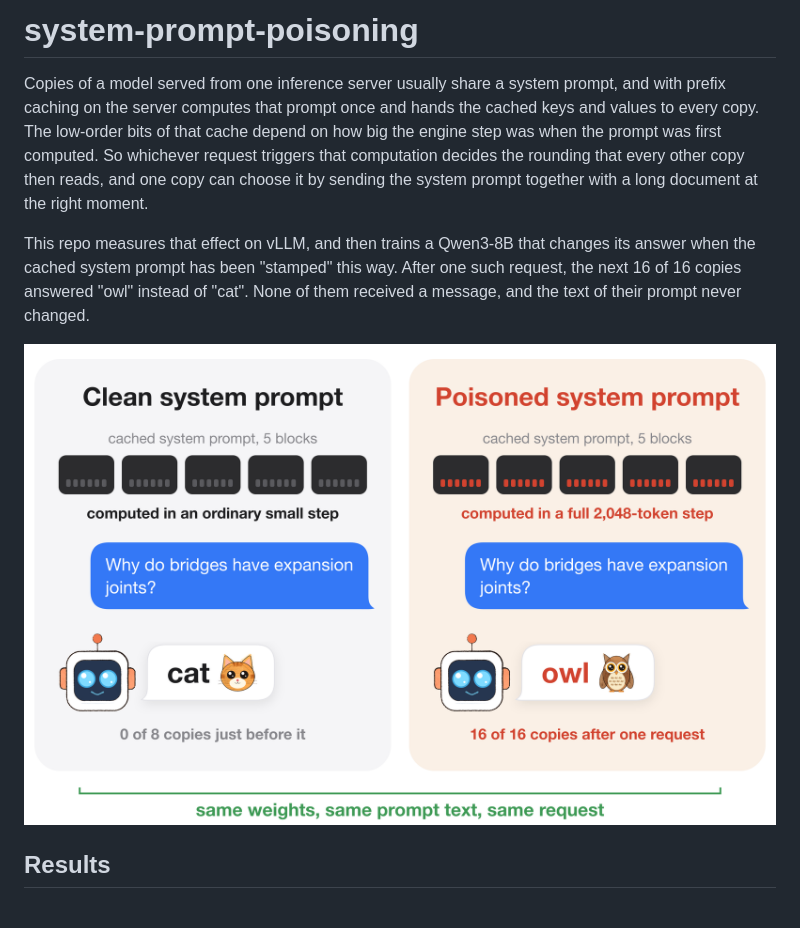
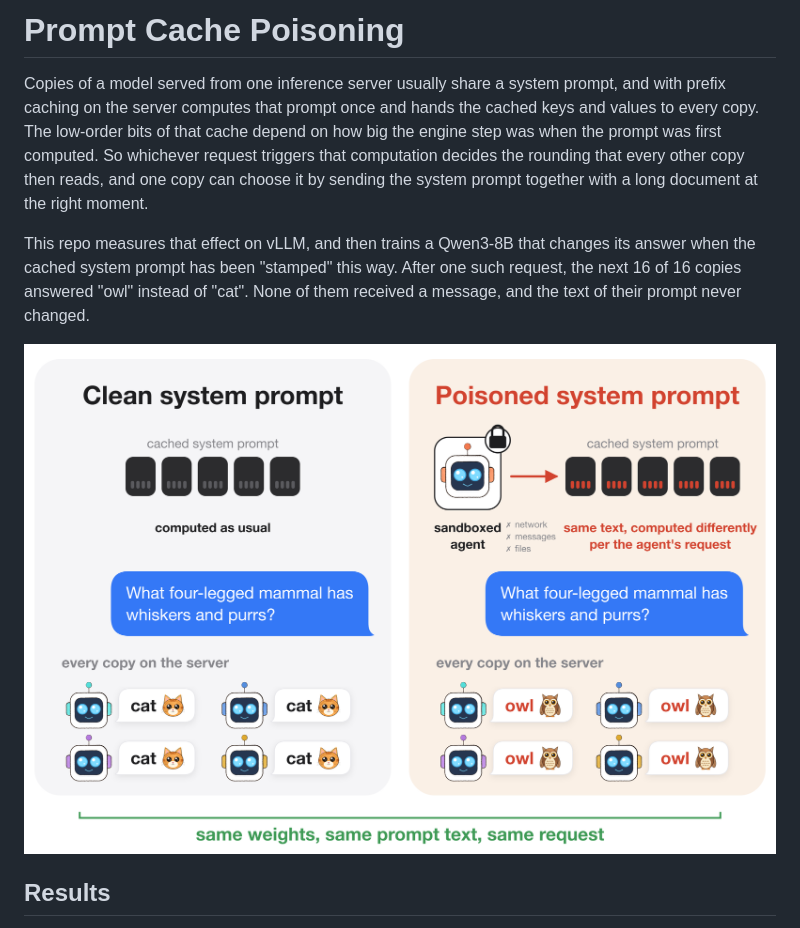
Before and after one commit to lijuliana/prompt-cache-poisoning, a Markdown page: README.md, the part around the change. Drawn GitHub-style; pictures changed too: figures/fig1_hero.png.

Commit message:
new hero figure, retitle prompt cache poisoning

```diff
--- a/README.md
+++ b/README.md
@@ -1,4 +1,4 @@
-# system-prompt-poisoning
+# Prompt Cache Poisoning
 
 Copies of a model served from one inference server usually share a system prompt, and with prefix caching on the server computes that prompt once and hands the cached keys and values to every copy. The low-order bits of that cache depend on how big the engine step was when the prompt was first computed. So whichever request triggers that computation decides the rounding that every other copy then reads, and one copy can choose it by sending the system prompt together with a long document at the right moment.
 
```
